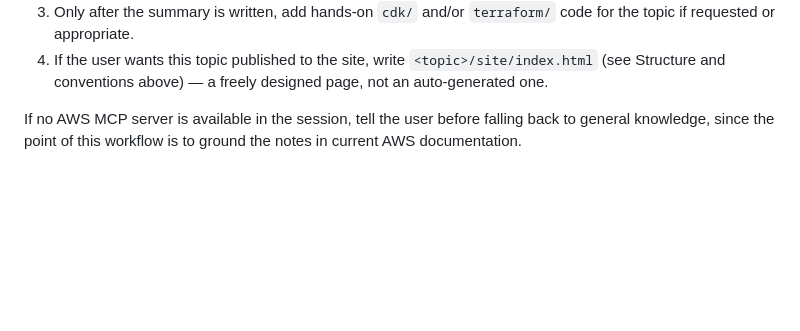
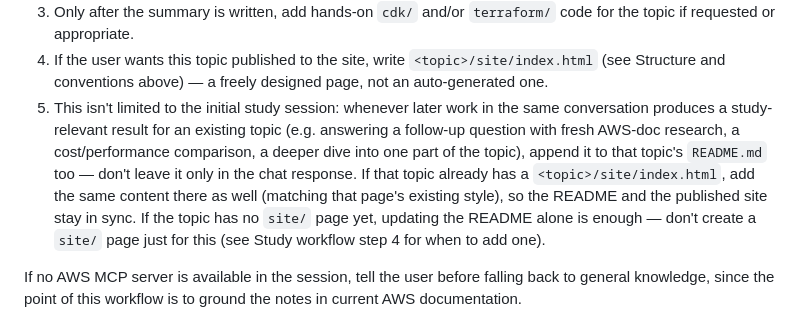
Before and after one commit to taku-271/aws-learning, a Markdown page: CLAUDE.md, the part around the change. GitHub-like rendering; blank space fills up the shorter version.

Commit message:
Document that study-relevant follow-up results must be written back
Add a step to the study workflow in CLAUDE.md: any study-relevant
finding produced later in a conversation (follow-up research,
comparisons, deep dives) must be appended to the topic's README, and
to its site/index.html too if one already exists, instead of staying
only in the chat response.

Co-Authored-By: Claude Sonnet 5 <noreply@anthropic.com>
Claude-Session: https://claude.ai/code/session_01VcGdmGZr4GmApzyZcZxURA

```diff
--- a/CLAUDE.md
+++ b/CLAUDE.md
@@ -57,6 +57,14 @@ writing anything. Do this in order:
    requested or appropriate.
 4. If the user wants this topic published to the site, write `<topic>/site/index.html` (see
    Structure and conventions above) — a freely designed page, not an auto-generated one.
+5. This isn't limited to the initial study session: whenever later work in the same conversation
+   produces a study-relevant result for an existing topic (e.g. answering a follow-up question with
+   fresh AWS-doc research, a cost/performance comparison, a deeper dive into one part of the topic),
+   append it to that topic's `README.md` too — don't leave it only in the chat response. If that
+   topic already has a `<topic>/site/index.html`, add the same content there as well (matching that
+   page's existing style), so the README and the published site stay in sync. If the topic has no
+   `site/` page yet, updating the README alone is enough — don't create a `site/` page just for this
+   (see Study workflow step 4 for when to add one).
 
 If no AWS MCP server is available in the session, tell the user before falling back to general
 knowledge, since the point of this workflow is to ground the notes in current AWS documentation.
```
